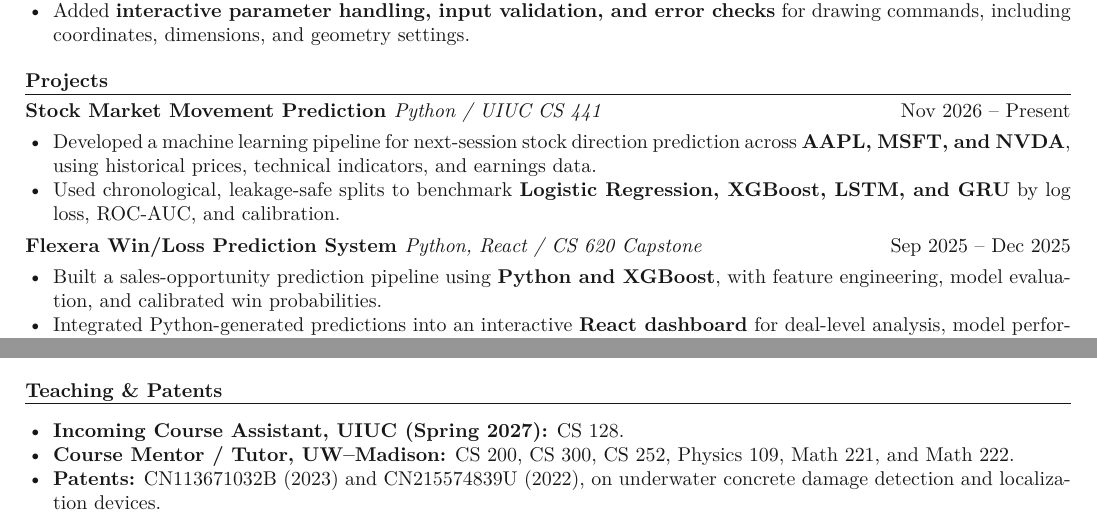
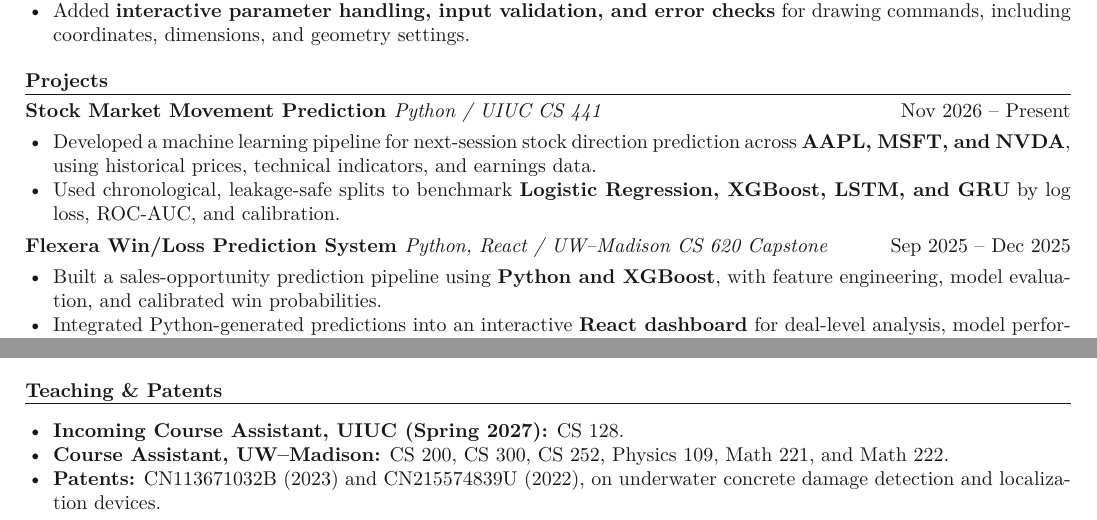
Before and after one commit to Aetheris1021/Aetheris1021.github.io, a LaTeX CV (output/pdf/Haoyang_Ding_CV.tex): two parts of the page, joined at a grey line, cut so that both start at the same text. Compiled offline with pdfLaTeX.

Commit message:
Clarify course assistant and project affiliations

```diff
--- a/output/pdf/Haoyang_Ding_CV.tex
+++ b/output/pdf/Haoyang_Ding_CV.tex
@@ -48,7 +48,7 @@ GPA: 3.66/4.00 \quad $\vert$ \quad Dean's List (four semesters)
   \item Developed a machine learning pipeline for next-session stock direction prediction across \textbf{AAPL, MSFT, and NVDA}, using historical prices, technical indicators, and earnings data.
   \item Used chronological, leakage-safe splits to benchmark \textbf{Logistic Regression, XGBoost, LSTM, and GRU} by log loss, ROC-AUC, and calibration.
 \end{tightitems}
-\entry{Flexera Win/Loss Prediction System \normalfont\textit{Python, React / CS 620 Capstone}}{Sep 2025 -- Dec 2025}{}
+\entry{Flexera Win/Loss Prediction System \normalfont\textit{Python, React / UW--Madison CS 620 Capstone}}{Sep 2025 -- Dec 2025}{}
 \begin{tightitems}
   \item Built a sales-opportunity prediction pipeline using \textbf{Python and XGBoost}, with feature engineering, model evaluation, and calibrated win probabilities.
   \item Integrated Python-generated predictions into an interactive \textbf{React dashboard} for deal-level analysis, model performance visualization, and competitor insights.
@@ -72,7 +72,7 @@ GPA: 3.66/4.00 \quad $\vert$ \quad Dean's List (four semesters)
 \ressection{Teaching \& Patents}
 \begin{tightitems}
   \item \textbf{Incoming Course Assistant, UIUC (Spring 2027):} CS 128.
-  \item \textbf{Course Mentor / Tutor, UW--Madison:} CS 200, CS 300, CS 252, Physics 109, Math 221, and Math 222.
+  \item \textbf{Course Assistant, UW--Madison:} CS 200, CS 300, CS 252, Physics 109, Math 221, and Math 222.
   \item \textbf{Patents:} CN113671032B (2023) and CN215574839U (2022), on underwater concrete damage detection and localization devices.
 \end{tightitems}
 \end{document}
```
Also changed, not shown: output/pdf/Haoyang_Ding_CV.pdf, 1 other file.
